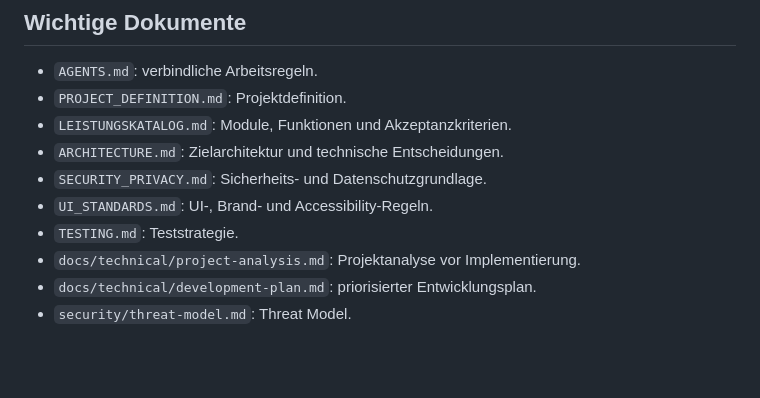
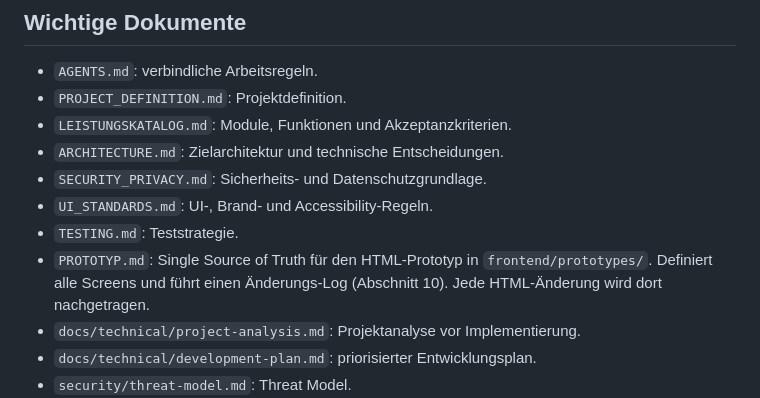
Before and after one commit to SwissAIAgency/BauDoc, a Markdown page: README.md, the part around the change. GitHub-like rendering; blank space fills up the shorter version.

Commit message:
docs: PROTOTYP.md als Single-Source-of-Truth in README referenzieren

```diff
--- a/README.md
+++ b/README.md
@@ -26,6 +26,10 @@ BauDoc dokumentiert Baufortschritt mit Fotos, Plänen, Planversionen, Planpositi
 - `SECURITY_PRIVACY.md`: Sicherheits- und Datenschutzgrundlage.
 - `UI_STANDARDS.md`: UI-, Brand- und Accessibility-Regeln.
 - `TESTING.md`: Teststrategie.
+- `PROTOTYP.md`: Single Source of Truth für den HTML-Prototyp
+  in `frontend/prototypes/`. Definiert alle Screens und führt
+  einen Änderungs-Log (Abschnitt 10). Jede HTML-Änderung wird
+  dort nachgetragen.
 - `docs/technical/project-analysis.md`: Projektanalyse vor Implementierung.
 - `docs/technical/development-plan.md`: priorisierter Entwicklungsplan.
 - `security/threat-model.md`: Threat Model.
```
